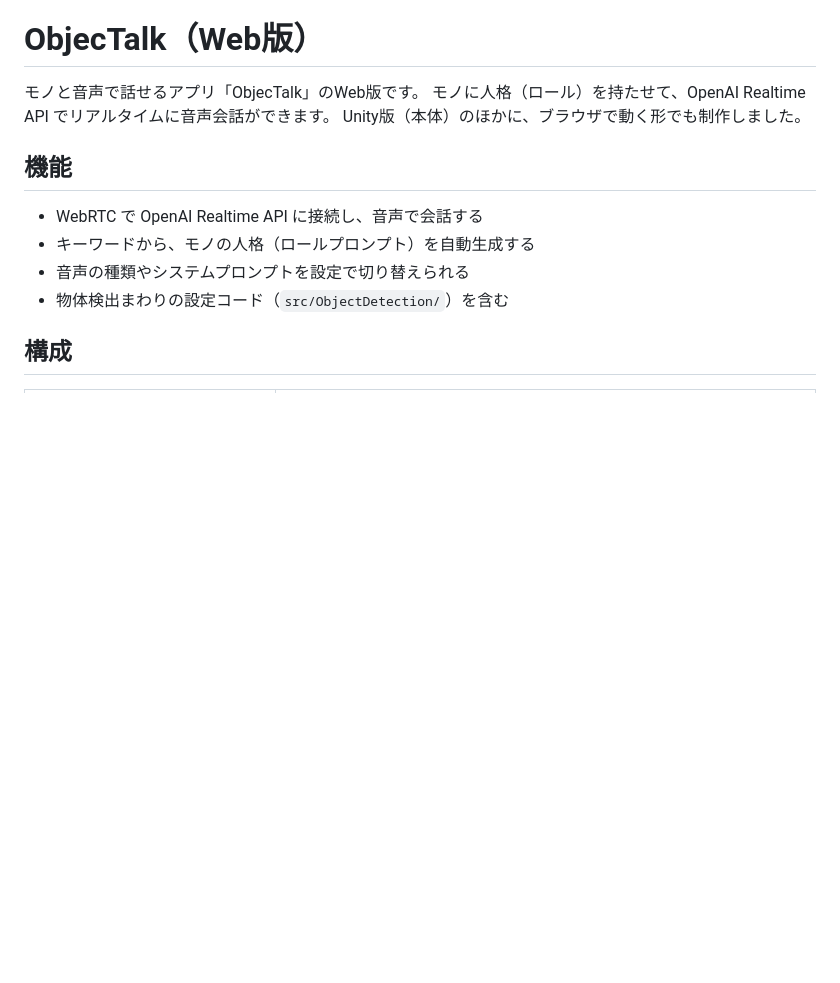
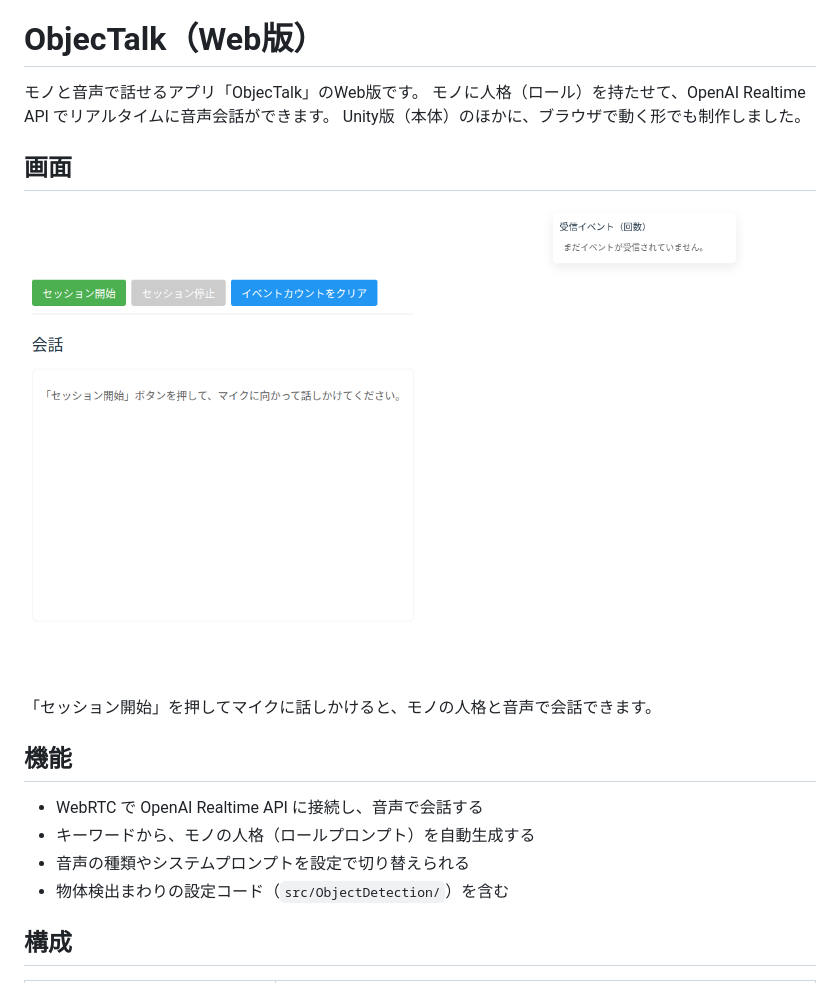
Before and after one commit to hayato-0510/ObjecTalk-web, a Markdown page: README.md, the part around the change. GitHub-like rendering; pictures changed too: docs/images/screen-top.png (added); blank space fills up the shorter version.

Commit message:
READMEに実際の画面のスクリーンショットを追加

```diff
--- a/README.md
+++ b/README.md
@@ -3,6 +3,12 @@
 モノと音声で話せるアプリ「ObjecTalk」のWeb版です。
 モノに人格（ロール）を持たせて、OpenAI Realtime API でリアルタイムに音声会話ができます。
 Unity版（本体）のほかに、ブラウザで動く形でも制作しました。
+
+## 画面
+
+<img src="docs/images/screen-top.png" width="720" alt="ObjecTalk Web版のメイン画面">
+
+「セッション開始」を押してマイクに話しかけると、モノの人格と音声で会話できます。
 
 ## 機能
 
```
